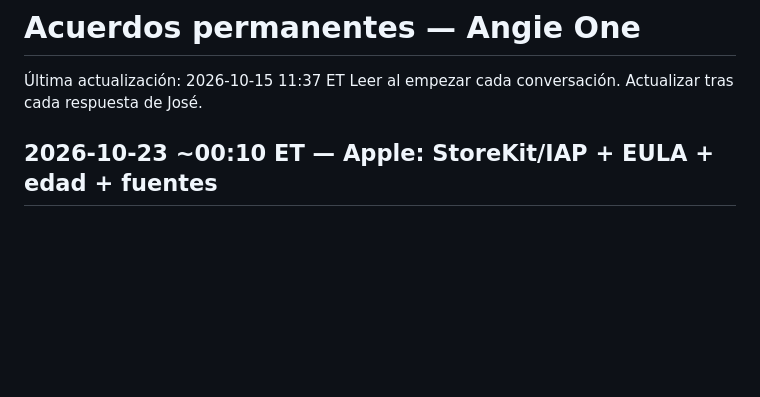
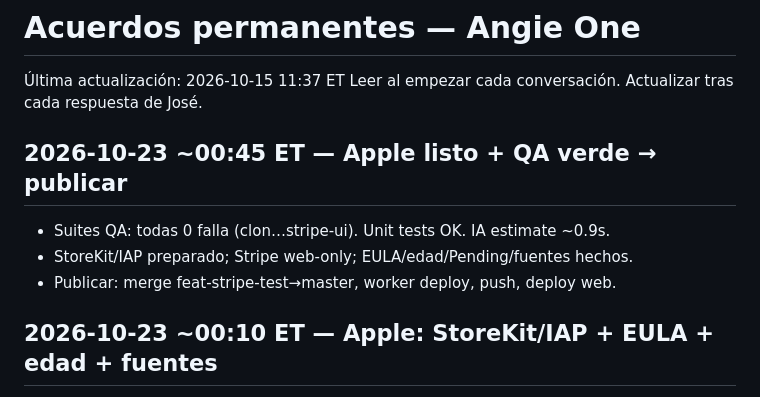
Before and after one commit to parrareimonjose-del/angie-one, a Markdown page: ACUERDOS.md, the part around the change. Drawn GitHub-style; blank space fills up the shorter version.

Commit message:
ACUERDOS: QA verde tras Apple; se publica

```diff
--- a/ACUERDOS.md
+++ b/ACUERDOS.md
@@ -3,6 +3,11 @@
 Leer al empezar cada conversación. Actualizar tras cada respuesta de José.
 
 
+
+## 2026-10-23 ~00:45 ET — Apple listo + QA verde → publicar
+- Suites QA: todas 0 falla (clon…stripe-ui). Unit tests OK. IA estimate ~0.9s.
+- StoreKit/IAP preparado; Stripe web-only; EULA/edad/Pending/fuentes hechos.
+- Publicar: merge feat-stripe-test→master, worker deploy, push, deploy web.
 ## 2026-10-23 ~00:10 ET — Apple: StoreKit/IAP + EULA + edad + fuentes
 - José eligió **preparar StoreKit/IAP** (no v1 gratis-only): productos `angieone_premium_monthly` 2,49 USD y `angieone_premium_yearly` 24,99 USD; Restore Purchases; Stripe **solo web**.
 - Código: `src/iap.ts` (`IAP_NATIVE_READY=false` hasta Developer), wire en `payments.ts` + Restore en `honest-ui`; `EulaGate` antes de Amigos/aportes; `age.ts` <13 / teen; Pending oculto en iOS; fuentes OMS/DGA/ACSM/ISSN en Ajustes; términos UGC tolerancia cero (13 idiomas).
```
